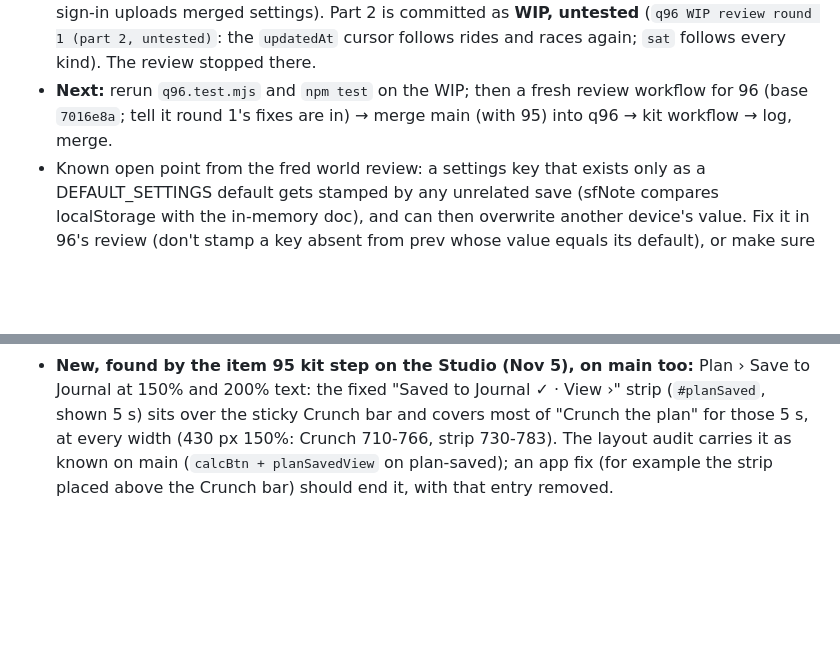
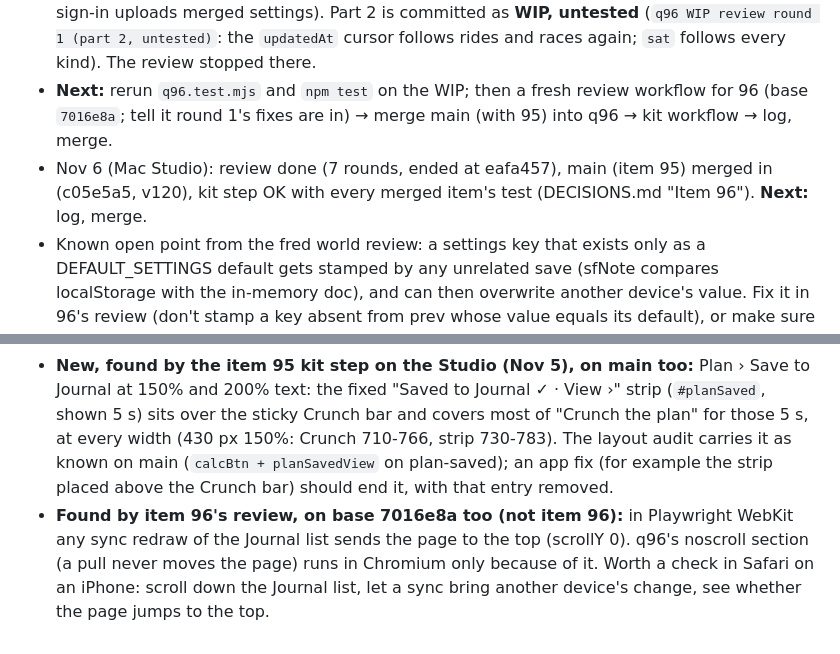
Before and after one commit to marksmccabe-ctrl/fuel, a Markdown page: HANDOFF.md, 2 parts joined by grey strips. Drawn GitHub-style; blank space fills up the shorter version.

```diff
--- a/HANDOFF.md
+++ b/HANDOFF.md
@@ -63,6 +63,8 @@ Laptop timings: a review took 25–60 min, a full kit run ~75 min. Item 94 is Ma
   races again; `sat` follows every kind). The review stopped there.
 - **Next:** rerun `q96.test.mjs` and `npm test` on the WIP; then a fresh review workflow for 96 (base `7016e8a`; tell it round 1's
   fixes are in) → merge main (with 95) into q96 → kit workflow → log, merge.
+- Nov 6 (Mac Studio): review done (7 rounds, ended at eafa457), main (item 95) merged in (c05e5a5, v120), kit step OK with every
+  merged item's test (DECISIONS.md "Item 96"). **Next:** log, merge.
 - Known open point from the fred world review: a settings key that exists only as a DEFAULT_SETTINGS default gets stamped by any
   unrelated save (sfNote compares localStorage with the in-memory doc), and can then overwrite another device's value. Fix it in 96's
   review (don't stamp a key absent from prev whose value equals its default), or make sure items 97+ never add defaults.
@@ -103,3 +105,6 @@ Laptop timings: a review took 25–60 min, a full kit run ~75 min. Item 94 is Ma
   "Saved to Journal ✓ · View ›" strip (`#planSaved`, shown 5 s) sits over the sticky Crunch bar and covers most of "Crunch the plan"
   for those 5 s, at every width (430 px 150%: Crunch 710-766, strip 730-783). The layout audit carries it as known on main
   (`calcBtn + planSavedView` on plan-saved); an app fix (for example the strip placed above the Crunch bar) should end it, with that entry removed.
+- **Found by item 96's review, on base 7016e8a too (not item 96):** in Playwright WebKit any sync redraw of the Journal list sends the
+  page to the top (scrollY 0). q96's noscroll section (a pull never moves the page) runs in Chromium only because of it. Worth a check
+  in Safari on an iPhone: scroll down the Journal list, let a sync bring another device's change, see whether the page jumps to the top.
```
Also changed, not shown: DECISIONS.md (+14 -0 lines), RESUME.md (+5 -0 lines).
